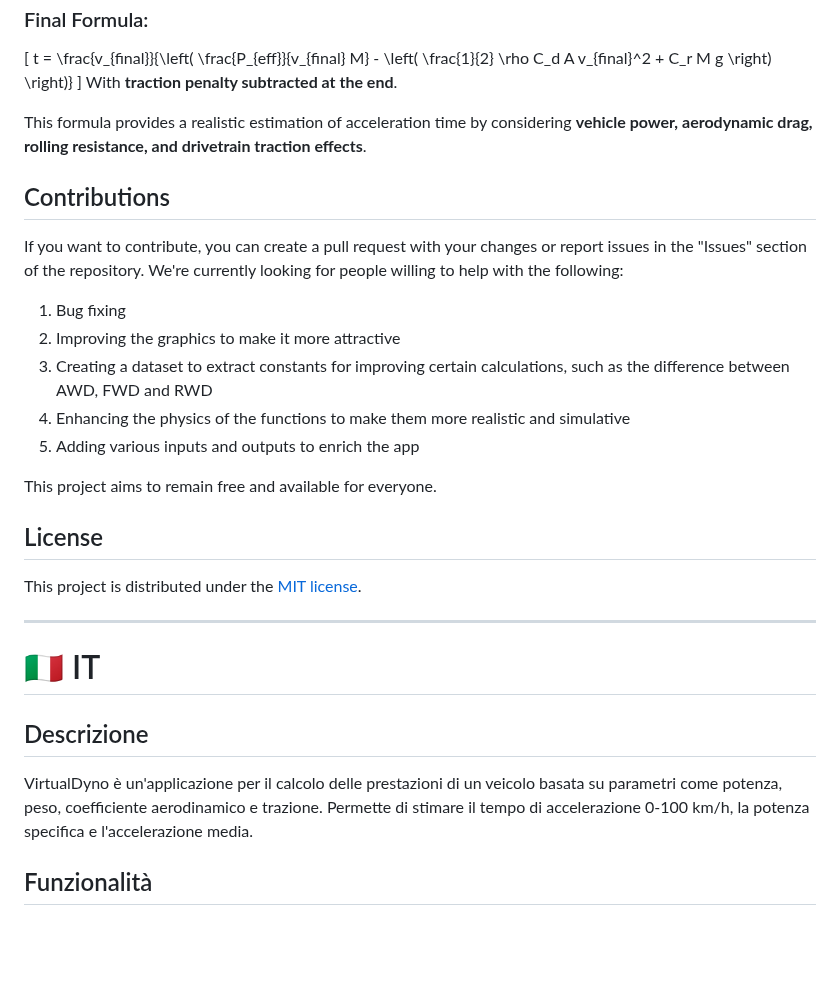
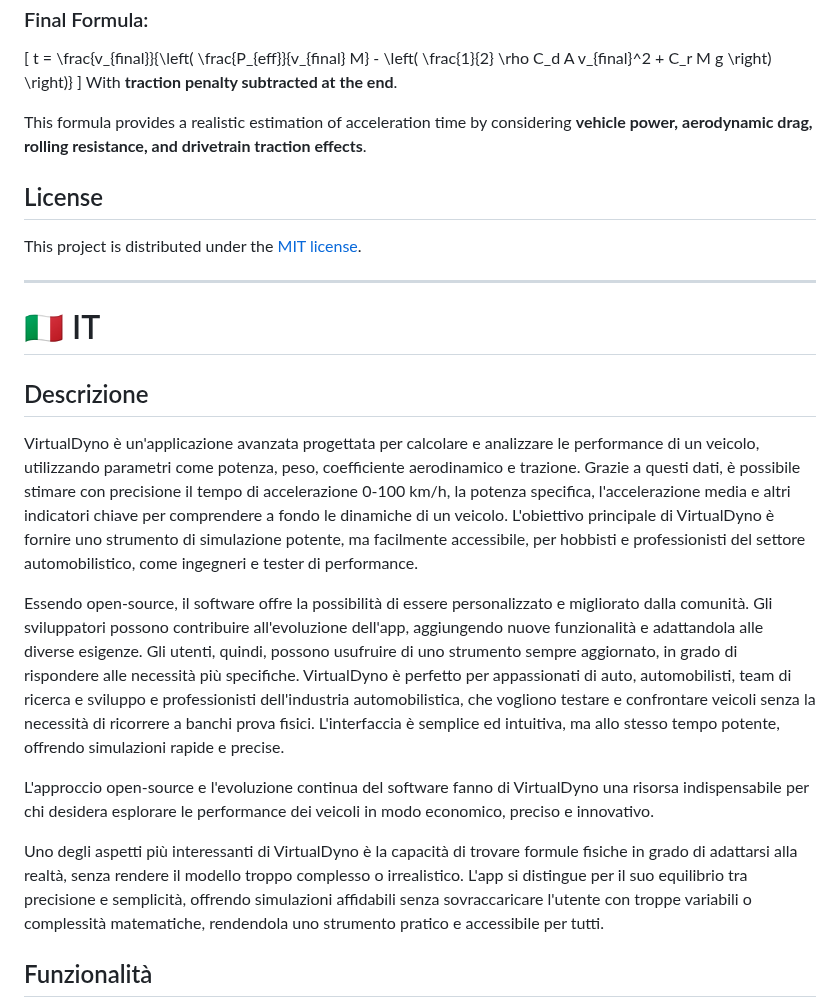
Before and after one commit to DevFoxxx/VirtualDyno, a Markdown page: README.md, the part around one of its changes. Drawn GitHub-style; blank space fills up the shorter version.

```diff
--- a/README.md
+++ b/README.md
@@ -145,24 +173,19 @@ With **traction penalty subtracted at the end**.
 
 This formula provides a realistic estimation of acceleration time by considering **vehicle power, aerodynamic drag, rolling resistance, and drivetrain traction effects**.
 
-## Contributions
-If you want to contribute, you can create a pull request with your changes or report issues in the "Issues" section of the repository. We're currently looking for people willing to help with the following:
-
-1. Bug fixing
-2. Improving the graphics to make it more attractive
-3. Creating a dataset to extract constants for improving certain calculations, such as the difference between AWD, FWD and RWD
-4. Enhancing the physics of the functions to make them more realistic and simulative
-5. Adding various inputs and outputs to enrich the app
-
-This project aims to remain free and available for everyone.
-
 ## License
 This project is distributed under the [MIT license](https://github.com/DevFoxxx/VirtualDyno/blob/main/LICENSE).
 
 ---
 # 🇮🇹 IT
 ## Descrizione
-VirtualDyno è un'applicazione per il calcolo delle prestazioni di un veicolo basata su parametri come potenza, peso, coefficiente aerodinamico e trazione. Permette di stimare il tempo di accelerazione 0-100 km/h, la potenza specifica e l'accelerazione media.
+VirtualDyno è un'applicazione avanzata progettata per calcolare e analizzare le performance di un veicolo, utilizzando parametri come potenza, peso, coefficiente aerodinamico e trazione. Grazie a questi dati, è possibile stimare con precisione il tempo di accelerazione 0-100 km/h, la potenza specifica, l'accelerazione media e altri indicatori chiave per comprendere a fondo le dinamiche di un veicolo. L'obiettivo principale di VirtualDyno è fornire uno strumento di simulazione potente, ma facilmente accessibile, per hobbisti e professionisti del settore automobilistico, come ingegneri e tester di performance.
+
+Essendo open-source, il software offre la possibilità di essere personalizzato e migliorato dalla comunità. Gli sviluppatori possono contribuire all'evoluzione dell'app, aggiungendo nuove funzionalità e adattandola alle diverse esigenze. Gli utenti, quindi, possono usufruire di uno strumento sempre aggiornato, in grado di rispondere alle necessità più specifiche. VirtualDyno è perfetto per appassionati di auto, automobilisti, team di ricerca e sviluppo e professionisti dell'industria automobilistica, che vogliono testare e confrontare veicoli senza la necessità di ricorrere a banchi prova fisici. L'interfaccia è semplice ed intuitiva, ma allo stesso tempo potente, offrendo simulazioni rapide e precise.
+
+L'approccio open-source e l'evoluzione continua del software fanno di VirtualDyno una risorsa indispensabile per chi desidera esplorare le performance dei veicoli in modo economico, preciso e innovativo.
+
+Uno degli aspetti più interessanti di VirtualDyno è la capacità di trovare formule fisiche in grado di adattarsi alla realtà, senza rendere il modello troppo complesso o irrealistico. L'app si distingue per il suo equilibrio tra precisione e semplicità, offrendo simulazioni affidabili senza sovraccaricare l'utente con troppe variabili o complessità matematiche, rendendola uno strumento pratico e accessibile per tutti.
 
 ## Funzionalità
 - Inserimento dei dati principali del veicolo (CV, peso, efficienza, densità dell'aria, Cd, Cr, area frontale, trazione)
```
Also changed, not shown: other parts of README.md (+52 -13 lines).
